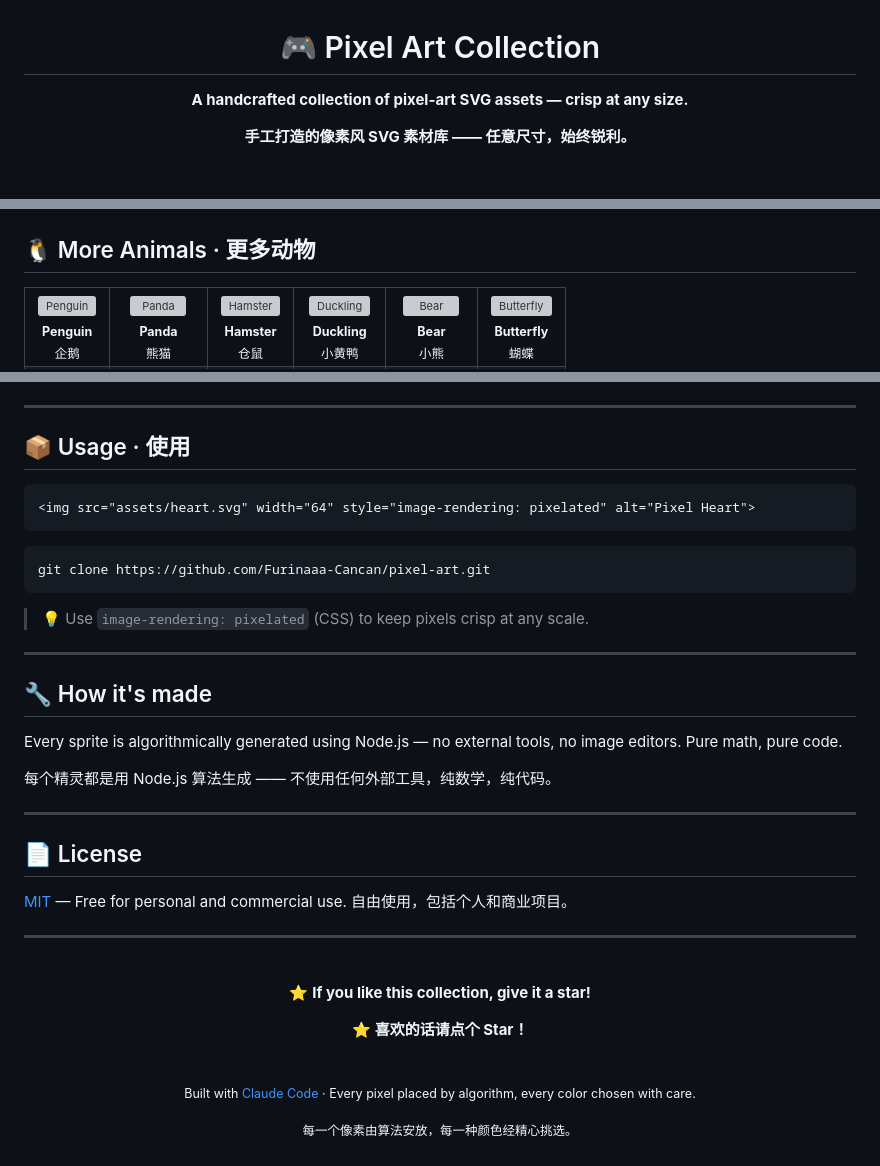
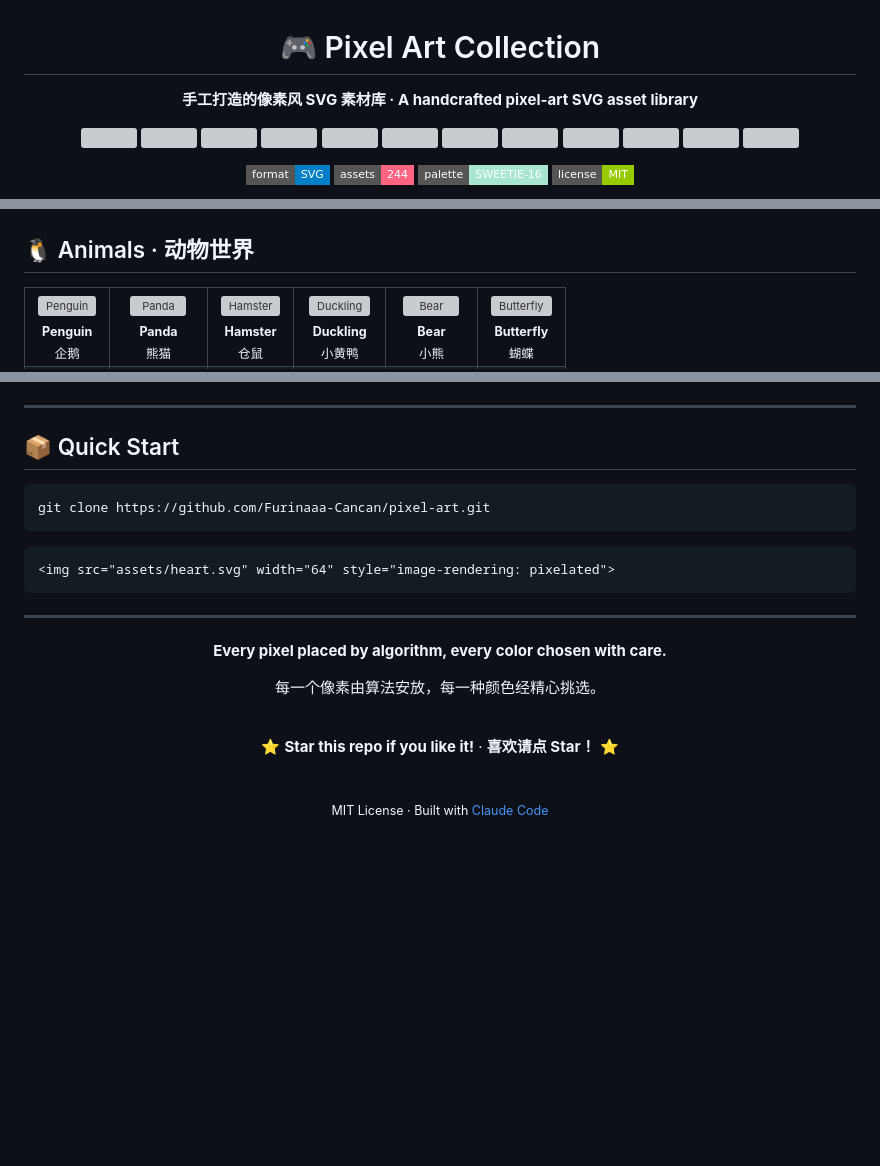
Before and after one commit to Furinaaa-Cancan/pixel-art, a Markdown page: README.md, 3 parts joined by grey strips. GitHub-like rendering; badges without logos; blank space fills up the shorter version; grey boxes are pictures that could not be loaded.

Commit message:
docs: README排版大优化 — banner预览条+快速导航+文化分类合并+目录锚点+精简底部

````diff
--- a/README.md
+++ b/README.md
@@ -2,9 +2,11 @@
 
 # 🎮 Pixel Art Collection
 
-**A handcrafted collection of pixel-art SVG assets — crisp at any size.**
+**手工打造的像素风 SVG 素材库 · A handcrafted pixel-art SVG asset library**
 
-**手工打造的像素风 SVG 素材库 —— 任意尺寸，始终锐利。**
+<p>
+<img src="assets/cat.svg" width="48" alt="" /> <img src="assets/dragon.svg" width="48" alt="" /> <img src="assets/boba-tea.svg" width="48" alt="" /> <img src="assets/unicorn.svg" width="48" alt="" /> <img src="assets/cherry-blossom.svg" width="48" alt="" /> <img src="assets/rocket.svg" width="48" alt="" /> <img src="assets/whale.svg" width="48" alt="" /> <img src="assets/crown.svg" width="48" alt="" /> <img src="assets/sakura.svg" width="48" alt="" /> <img src="assets/guitar.svg" width="48" alt="" /> <img src="assets/snowman.svg" width="48" alt="" /> <img src="assets/pyramid.svg" width="48" alt="" />
+</p>
 
-<br>
+[![SVG](https://img.shields.io/badge/format-SVG-blue?style=flat-square&logo=svg)](https://developer.mozilla.org/en-US/docs/Web/SVG) [![Assets](https://img.shields.io/badge/assets-244-ff6480?style=flat-square)](#gallery) [![Palette](https://img.shields.io/badge/palette-SWEETIE--16-a8e6cf?style=flat-square)](#palette) [![License](https://img.shields.io/badge/license-MIT-green?style=flat-square)](LICENSE)
 
@@ -45,7 +45,9 @@
   </tr>
 </table>
 
-## 🐧 More Animals · 更多动物
+<a id="animals"></a>
+
+## 🐧 Animals · 动物世界
 
 <table>
   <tr>
@@ -532,46 +527,30 @@ All assets use the **[SWEETIE-16](https://lospec.com/palette-list/sweetie-16)**
 
 ---
 
-## 📦 Usage · 使用
-
-```html
-<img src="assets/heart.svg" width="64" style="image-rendering: pixelated" alt="Pixel Heart">
-```
+## 📦 Quick Start
 
 ```bash
 git clone https://github.com/Furinaaa-Cancan/pixel-art.git
 ```
 
-> 💡 Use `image-rendering: pixelated` (CSS) to keep pixels crisp at any scale.
-
----
-
-## 🔧 How it's made
-
-Every sprite is algorithmically generated using Node.js — no external tools, no image editors. Pure math, pure code.
-
-每个精灵都是用 Node.js 算法生成 —— 不使用任何外部工具，纯数学，纯代码。
-
----
-
-## 📄 License
-
-[MIT](LICENSE) — Free for personal and commercial use. 自由使用，包括个人和商业项目。
+```html
+<img src="assets/heart.svg" width="64" style="image-rendering: pixelated">
+```
 
 ---
 
 <div align="center">
 
-<br>
+**Every pixel placed by algorithm, every color chosen with care.**
 
-⭐ **If you like this collection, give it a star!**
-
-⭐ **喜欢的话请点个 Star！**
+每一个像素由算法安放，每一种颜色经精心挑选。
 
 <br>
 
-<sub>Built with <a href="https://claude.ai/claude-code">Claude Code</a> · Every pixel placed by algorithm, every color chosen with care.</sub>
+⭐ **Star this repo if you like it!** · **喜欢请点 Star！** ⭐
 
-<sub>每一个像素由算法安放，每一种颜色经精心挑选。</sub>
+<br>
+
+<sub>MIT License · Built with <a href="https://claude.ai/claude-code">Claude Code</a></sub>
 
 </div>
````
Also changed, not shown: other parts of README.md (+262 -271 lines).
